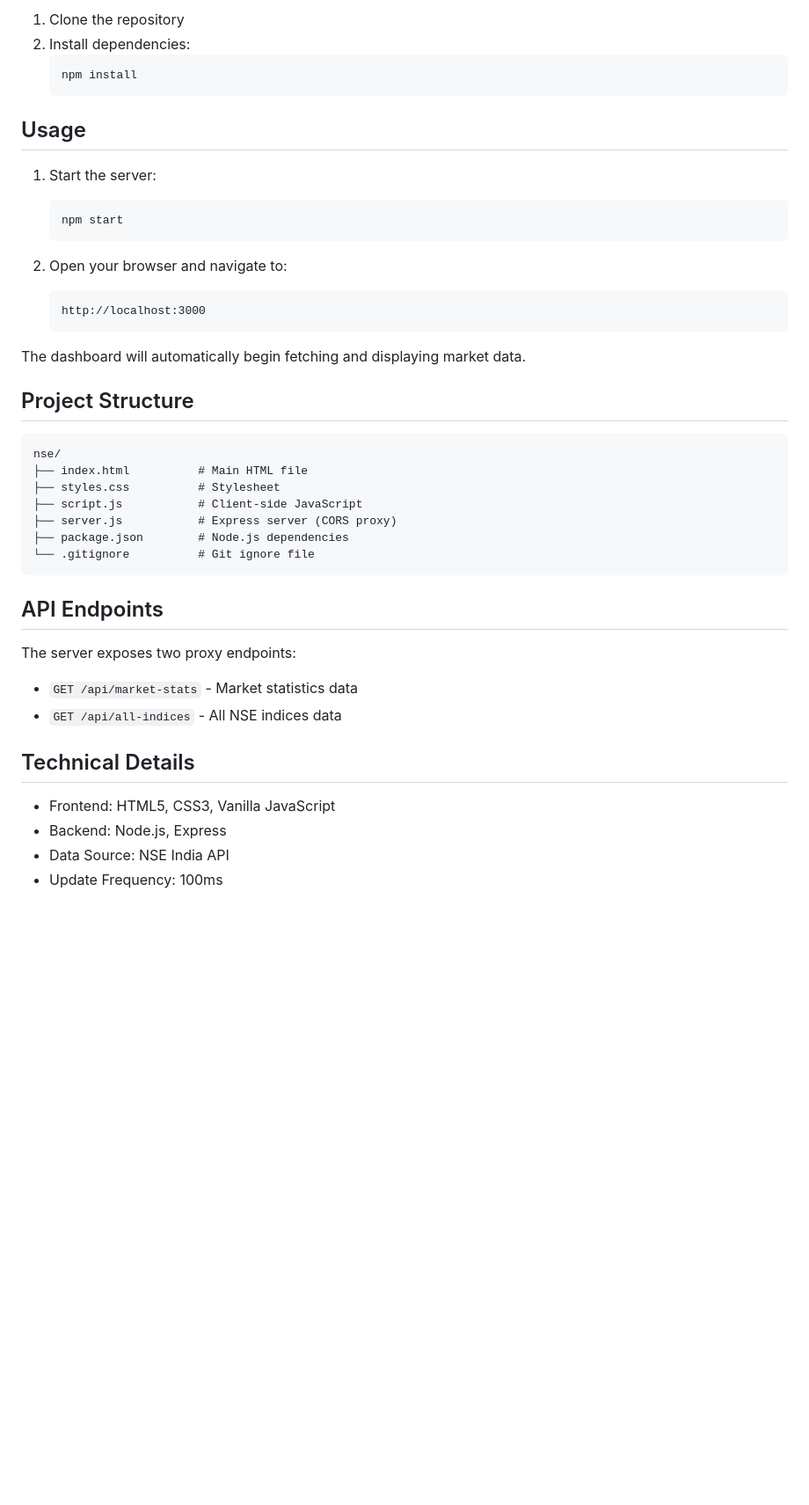
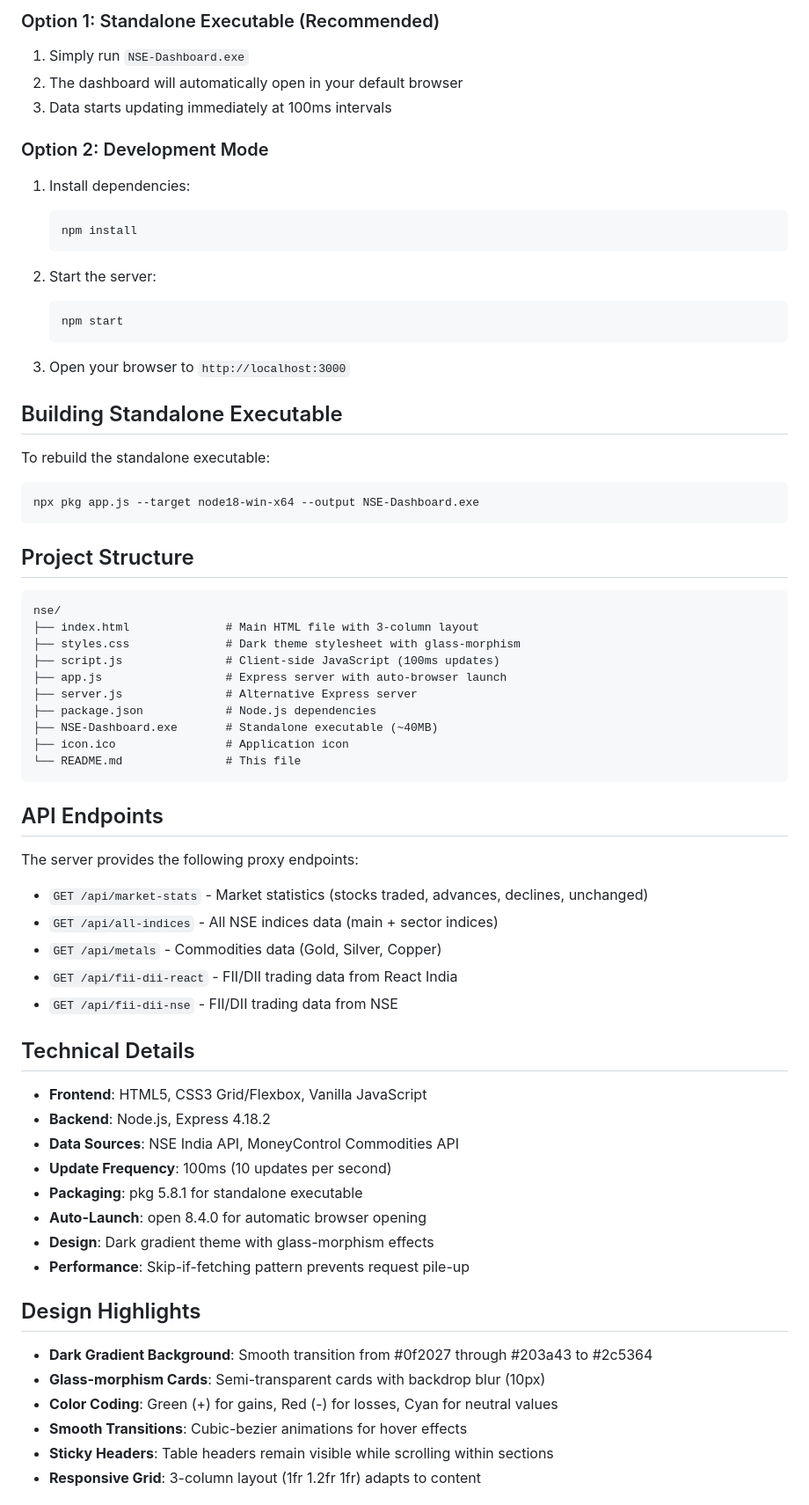
Before and after one commit to Ayman-Singh/Customized_NSE_monitoring, a Markdown page: README.md, the part around the change printed below. Shown: that part at 88% size. Rendered like a GitHub page; blank space fills up the shorter version.

````diff
--- a/README.md
+++ b/README.md
@@ -23,46 +44,74 @@ This application provides a clean, professional interface to monitor NSE market
 
-1. Clone the repository
-2. Install dependencies:
-   ```
+### Option 1: Standalone Executable (Recommended)
+
+1. Simply run `NSE-Dashboard.exe`
+2. The dashboard will automatically open in your default browser
+3. Data starts updating immediately at 100ms intervals
+
+### Option 2: Development Mode
+
+1. Install dependencies:
+   ```bash
    npm install
    ```
 
-## Usage
-
-1. Start the server:
-   ```
+2. Start the server:
+   ```bash
    npm start
    ```
 
-2. Open your browser and navigate to:
-   ```
-   http://localhost:3000
-   ```
+3. Open your browser to `http://localhost:3000`
 
-The dashboard will automatically begin fetching and displaying market data.
+## Building Standalone Executable
+
+To rebuild the standalone executable:
+
+```bash
+npx pkg app.js --target node18-win-x64 --output NSE-Dashboard.exe
+```
 
 ## Project Structure
 
 ```
 nse/
-├── index.html          # Main HTML file
-├── styles.css          # Stylesheet
-├── script.js           # Client-side JavaScript
-├── server.js           # Express server (CORS proxy)
-├── package.json        # Node.js dependencies
-└── .gitignore          # Git ignore file
+├── index.html              # Main HTML file with 3-column layout
+├── styles.css              # Dark theme stylesheet with glass-morphism
+├── script.js               # Client-side JavaScript (100ms updates)
+├── app.js                  # Express server with auto-browser launch
+├── server.js               # Alternative Express server
+├── package.json            # Node.js dependencies
+├── NSE-Dashboard.exe       # Standalone executable (~40MB)
+├── icon.ico                # Application icon
+└── README.md               # This file
 ```
 
 ## API Endpoints
 
-The server exposes two proxy endpoints:
+The server provides the following proxy endpoints:
 
-- `GET /api/market-stats` - Market statistics data
-- `GET /api/all-indices` - All NSE indices data
+- `GET /api/market-stats` - Market statistics (stocks traded, advances, declines, unchanged)
+- `GET /api/all-indices` - All NSE indices data (main + sector indices)
+- `GET /api/metals` - Commodities data (Gold, Silver, Copper)
+- `GET /api/fii-dii-react` - FII/DII trading data from React India
+- `GET /api/fii-dii-nse` - FII/DII trading data from NSE
 
 ## Technical Details
 
-- Frontend: HTML5, CSS3, Vanilla JavaScript
-- Backend: Node.js, Express
-- Data Source: NSE India API
-- Update Frequency: 100ms
+- **Frontend**: HTML5, CSS3 Grid/Flexbox, Vanilla JavaScript
+- **Backend**: Node.js, Express 4.18.2
+- **Data Sources**: NSE India API, MoneyControl Commodities API
+- **Update Frequency**: 100ms (10 updates per second)
+- **Packaging**: pkg 5.8.1 for standalone executable
+- **Auto-Launch**: open 8.4.0 for automatic browser opening
+- **Design**: Dark gradient theme with glass-morphism effects
+- **Performance**: Skip-if-fetching pattern prevents request pile-up
+
+## Design Highlights
+
+- **Dark Gradient Background**: Smooth transition from #0f2027 through #203a43 to #2c5364
+- **Glass-morphism Cards**: Semi-transparent cards with backdrop blur (10px)
+- **Color Coding**: Green (+) for gains, Red (-) for losses, Cyan for neutral values
+- **Smooth Transitions**: Cubic-bezier animations for hover effects
+- **Sticky Headers**: Table headers remain visible while scrolling within sections
+- **Responsive Grid**: 3-column layout (1fr 1.2fr 1fr) adapts to content
+
````
Also changed, not shown: other parts of README.md (+39 -11 lines), image.png (added).
